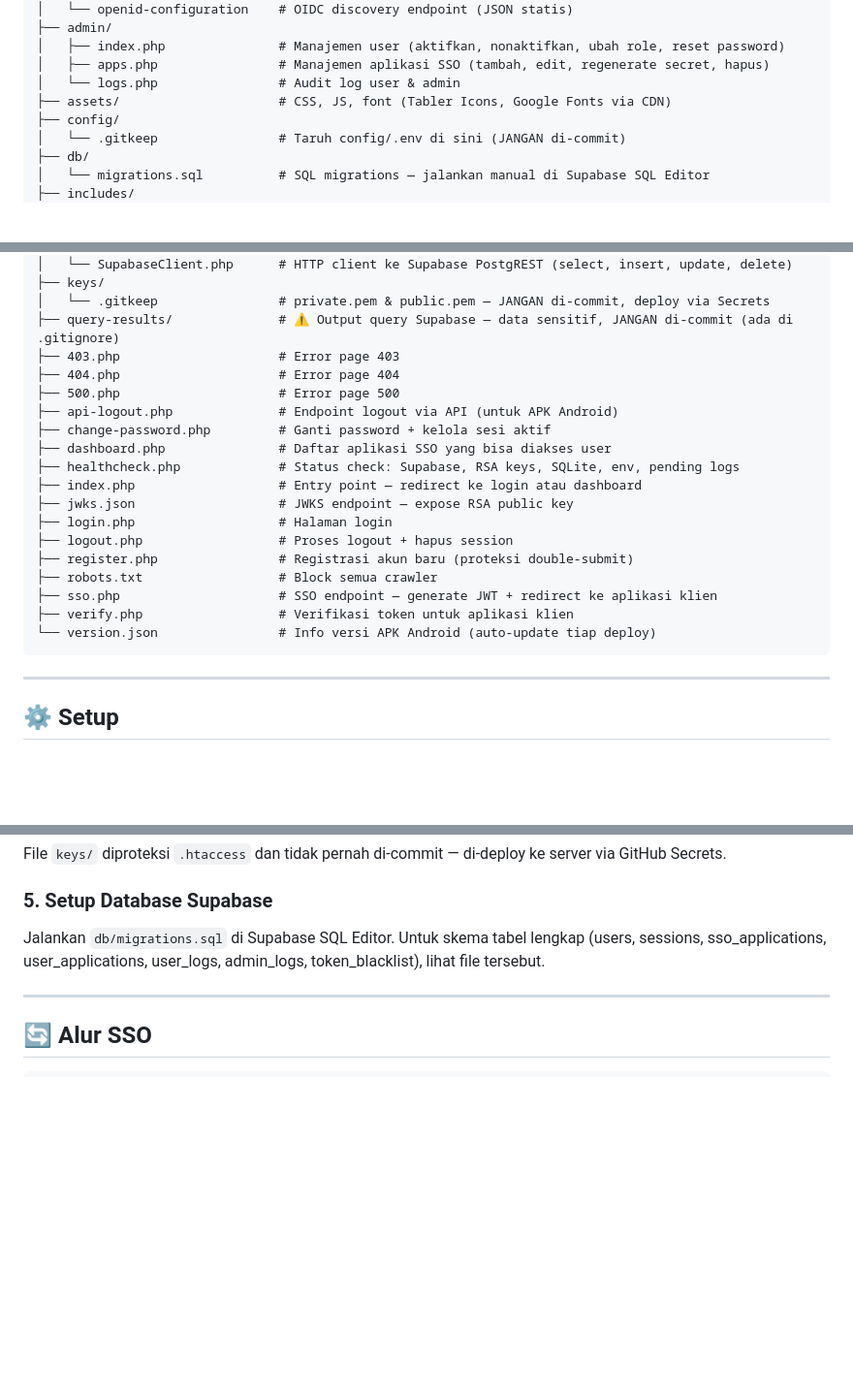
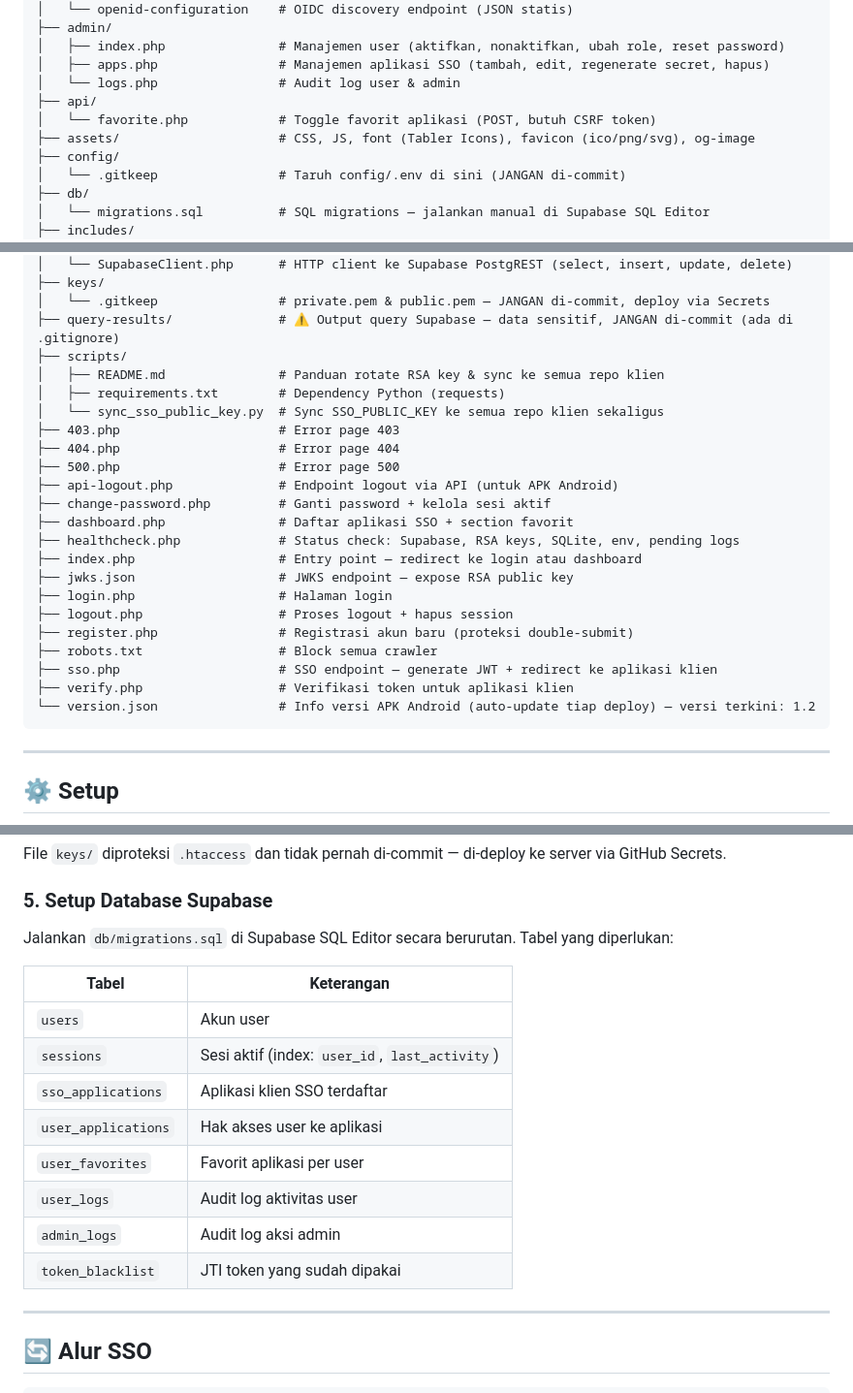
Before and after one commit to aprianto199304012025041002-wq/gudeg, a Markdown page: README.md, 3 parts joined by grey strips. Shown at 97% size. GitHub-like rendering; blank space fills up the shorter version.

Commit message:
docs: update README sesuai kondisi terkini

````diff
--- a/README.md
+++ b/README.md
@@ -43,7 +44,9 @@ gudeg/
 │   ├── index.php               # Manajemen user (aktifkan, nonaktifkan, ubah role, reset password)
 │   ├── apps.php                # Manajemen aplikasi SSO (tambah, edit, regenerate secret, hapus)
 │   └── logs.php                # Audit log user & admin
-├── assets/                     # CSS, JS, font (Tabler Icons, Google Fonts via CDN)
+├── api/
+│   └── favorite.php            # Toggle favorit aplikasi (POST, butuh CSRF token)
+├── assets/                     # CSS, JS, font (Tabler Icons), favicon (ico/png/svg), og-image
 ├── config/
 │   └── .gitkeep                # Taruh config/.env di sini (JANGAN di-commit)
 ├── db/
@@ -67,12 +70,16 @@ gudeg/
 ├── keys/
 │   └── .gitkeep                # private.pem & public.pem — JANGAN di-commit, deploy via Secrets
 ├── query-results/              # ⚠️ Output query Supabase — data sensitif, JANGAN di-commit (ada di .gitignore)
+├── scripts/
+│   ├── README.md               # Panduan rotate RSA key & sync ke semua repo klien
+│   ├── requirements.txt        # Dependency Python (requests)
+│   └── sync_sso_public_key.py  # Sync SSO_PUBLIC_KEY ke semua repo klien sekaligus
 ├── 403.php                     # Error page 403
 ├── 404.php                     # Error page 404
 ├── 500.php                     # Error page 500
 ├── api-logout.php              # Endpoint logout via API (untuk APK Android)
 ├── change-password.php         # Ganti password + kelola sesi aktif
-├── dashboard.php               # Daftar aplikasi SSO yang bisa diakses user
+├── dashboard.php               # Daftar aplikasi SSO + section favorit
 ├── healthcheck.php             # Status check: Supabase, RSA keys, SQLite, env, pending logs
 ├── index.php                   # Entry point — redirect ke login atau dashboard
 ├── jwks.json                   # JWKS endpoint — expose RSA public key
@@ -82,7 +89,7 @@ gudeg/
 ├── robots.txt                  # Block semua crawler
 ├── sso.php                     # SSO endpoint — generate JWT + redirect ke aplikasi klien
 ├── verify.php                  # Verifikasi token untuk aplikasi klien
-└── version.json                # Info versi APK Android (auto-update tiap deploy)
+└── version.json                # Info versi APK Android (auto-update tiap deploy) — versi terkini: 1.2
 ```
 
 ---
@@ -125,7 +132,18 @@ File `keys/` diproteksi `.htaccess` dan tidak pernah di-commit — di-deploy ke
 
 ### 5. Setup Database Supabase
 
-Jalankan `db/migrations.sql` di Supabase SQL Editor. Untuk skema tabel lengkap (users, sessions, sso_applications, user_applications, user_logs, admin_logs, token_blacklist), lihat file tersebut.
+Jalankan `db/migrations.sql` di Supabase SQL Editor secara berurutan. Tabel yang diperlukan:
+
+| Tabel | Keterangan |
+|---|---|
+| `users` | Akun user |
+| `sessions` | Sesi aktif (index: `user_id`, `last_activity`) |
+| `sso_applications` | Aplikasi klien SSO terdaftar |
+| `user_applications` | Hak akses user ke aplikasi |
+| `user_favorites` | Favorit aplikasi per user |
+| `user_logs` | Audit log aktivitas user |
+| `admin_logs` | Audit log aksi admin |
+| `token_blacklist` | JTI token yang sudah dipakai |
 
 ---
 
````
Also changed, not shown: other parts of README.md (+11 -1 lines).
